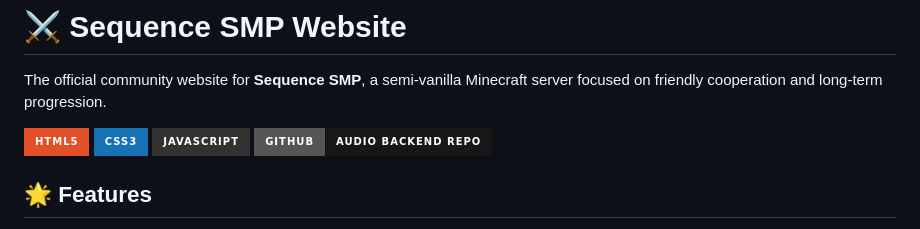
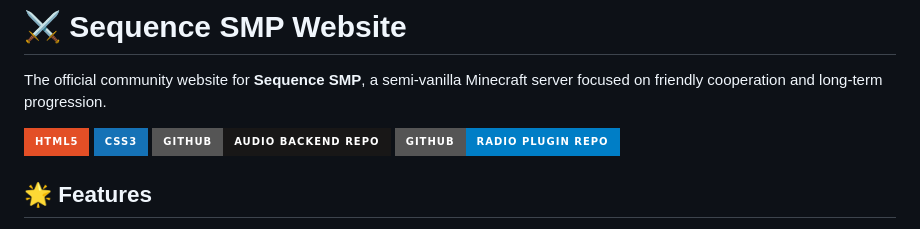
Before and after one commit to Maxllh7809/Sequence-SMP-Site, a Markdown page: README.md, the part around one of its changes. Rendered like a GitHub page; badges without logos.

```diff
--- a/README.md
+++ b/README.md
@@ -6,7 +6,7 @@ The official community website for **Sequence SMP**, a semi-vanilla Minecraft se
 ![HTML5](https://img.shields.io/badge/html5-%23E34F26.svg?style=for-the-badge&logo=html5&logoColor=white)
 ![CSS3](https://img.shields.io/badge/css3-%231572B6.svg?style=for-the-badge&logo=css3&logoColor=white)
-![JavaScript](https://img.shields.io/badge/javascript-%23323330.svg?style=for-the-badge&logo=javascript&logoColor=%23F7DF1E)
-[![Backend](https://img.shields.io/badge/GitHub-Audio_Backend_Repo-181717?style=for-the-badge&logo=github)](https://github.com/Maxllh7809/sequence-audio-backend)
+[![Audio Backend](https://img.shields.io/badge/GitHub-Audio_Backend_Repo-181717?style=for-the-badge&logo=github)](https://github.com/Maxllh7809/sequence-audio-backend)
+[![Minecraft Plugin](https://img.shields.io/badge/GitHub-Radio_Plugin_Repo-blue?style=for-the-badge&logo=github)](https://github.com/Maxllh7809/sequence-radio-audio)
 
 ## 🌟 Features
 
```
Also changed, not shown: other parts of README.md (+1 -1 lines).
